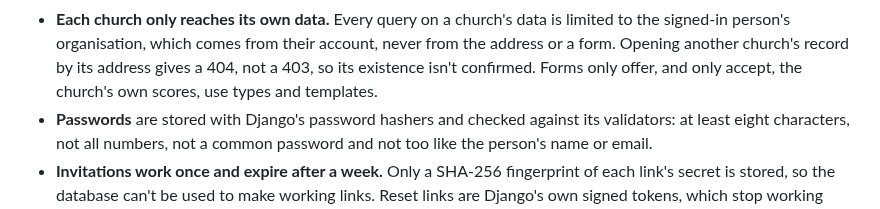
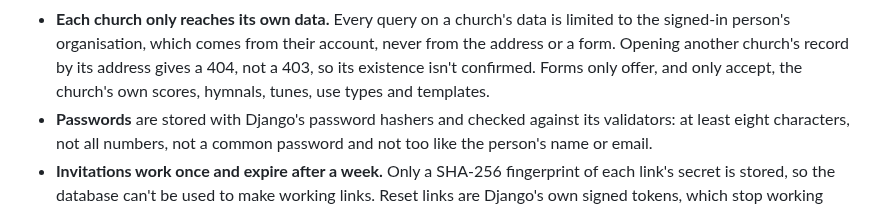
Before and after one commit to StockoL/precentor, a Markdown page: README.md, the part around the change. Drawn GitHub-style.

Commit message:
Count hymnals and tunes among the records forms keep to one church
The security section listed the scores, use types and templates a
form will only offer from the person's own church, but the hymnal and
tune choices are limited the same way.

```diff
--- a/README.md
+++ b/README.md
@@ -1544,7 +1544,7 @@ the role column in §2 says who may use each one.
   from their account, never from the address or a form. Opening another
   church's record by its address gives a 404, not a 403, so its
   existence isn't confirmed. Forms only offer, and only accept, the
-  church's own scores, use types and templates.
+  church's own scores, hymnals, tunes, use types and templates.
 - **Passwords** are stored with Django's password hashers and checked
   against its validators: at least eight characters, not all numbers,
   not a common password and not too like the person's name or email.
```
